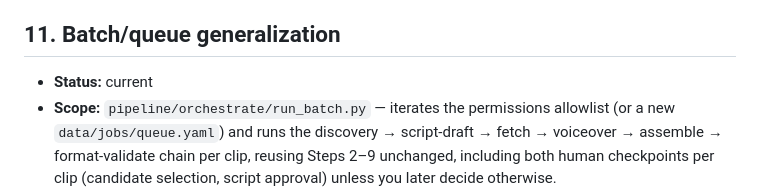
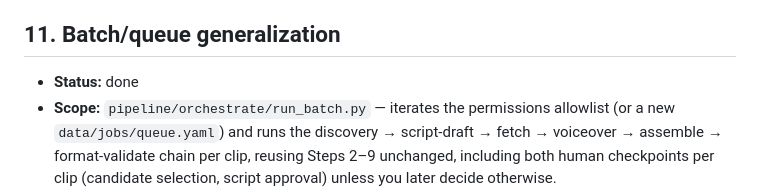
Before and after one commit to keanii2022/content-pipeline, a Markdown page: PLAN.md, the part around the change. GitHub-like rendering.

Commit message:
Mark Step 11 done in PLAN.md
Step 11 was the last step in the plan; no further step to mark current.

Co-Authored-By: Claude Sonnet 5 <noreply@anthropic.com>

```diff
--- a/PLAN.md
+++ b/PLAN.md
@@ -188,7 +188,7 @@ before each is committed.
 
 ## 11. Batch/queue generalization
 
-- **Status:** current
+- **Status:** done
 - **Scope:** `pipeline/orchestrate/run_batch.py` — iterates the permissions
   allowlist (or a new `data/jobs/queue.yaml`) and runs the discovery →
   script-draft → fetch → voiceover → assemble → format-validate chain per
```
